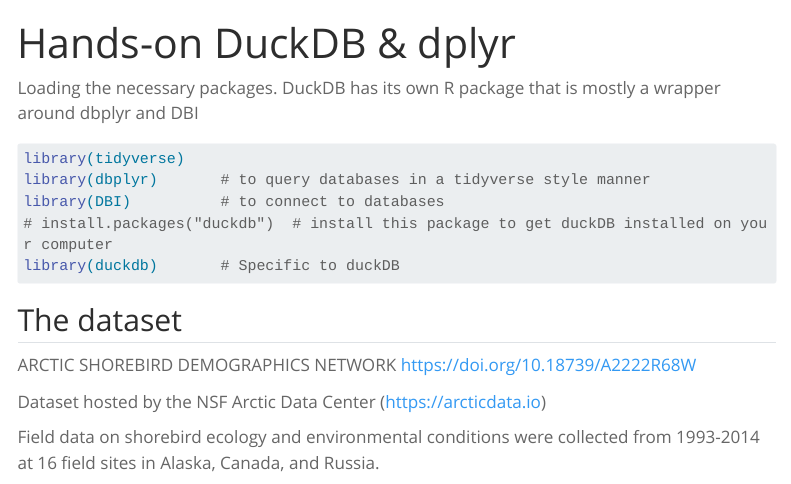
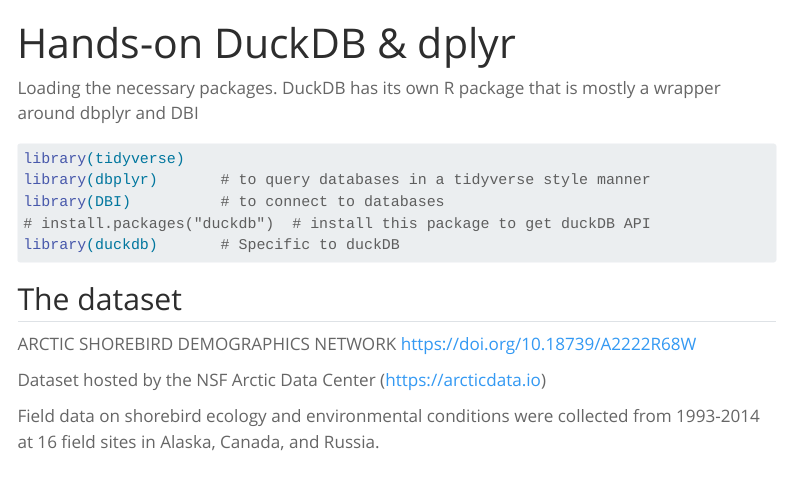
Before and after one commit to UCSB-Library-Research-Data-Services/intro-database-r, a Quarto document (hands-on.qmd): the page in a window 1100 px wide, from its top. Rendered offline with R 4.5, knitr and Pandoc in place of Quarto, with nearby package versions; some code elsewhere in the file could not run offline; menus at the side of the page are left out; long lines of code are wrapped.

Commit message:
more correctly said

````diff
--- a/hands-on.qmd
+++ b/hands-on.qmd
@@ -11,7 +11,7 @@
 library(tidyverse)
 library(dbplyr)       # to query databases in a tidyverse style manner
 library(DBI)          # to connect to databases
-# install.packages("duckdb")  # install this package to get duckDB installed on your computer
+# install.packages("duckdb")  # install this package to get duckDB API
 library(duckdb)       # Specific to duckDB
 ```
 
````
